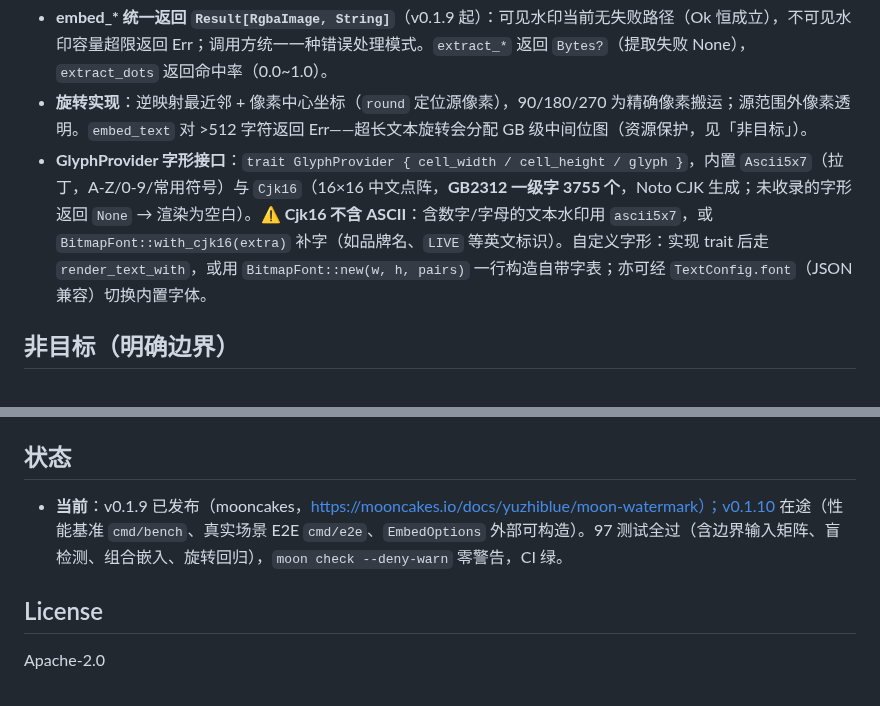
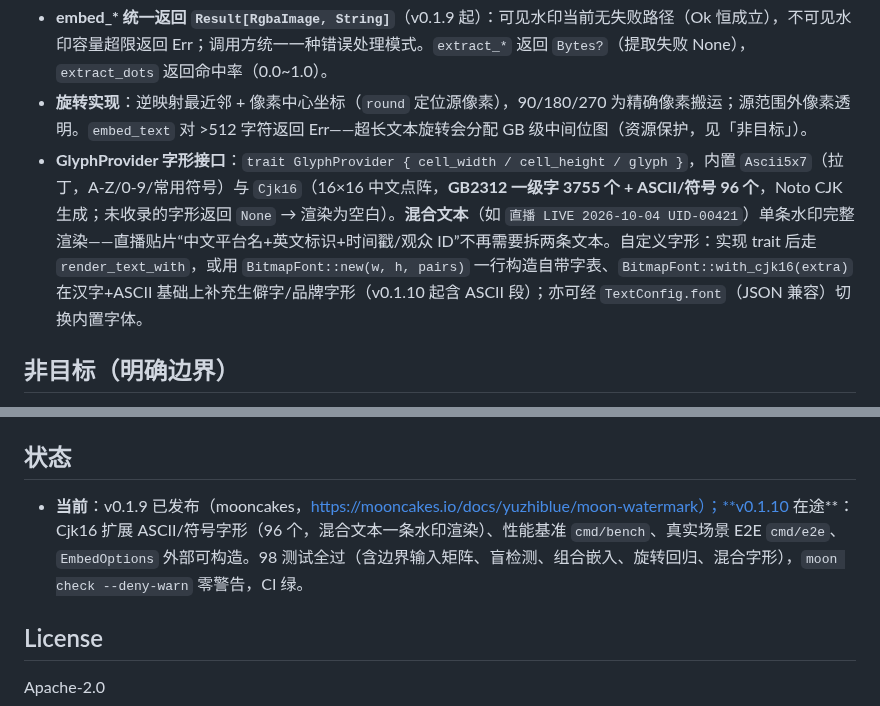
Before and after one commit to yuzhiblue/moon-watermark, a Markdown page: README.md, 2 parts joined by grey strips. Rendered like a GitHub page.

```diff
--- a/README.md
+++ b/README.md
@@ -227,7 +227,7 @@ moon run cmd/bench -- 640 360 # 指定尺寸
 - **安全边界**：LSB 与 DCT 水印提供**隐蔽性与 JPEG 鲁棒性**，不提供强加密/抗伪造——嵌入格式（magic、布局、系数位置）为公开知识，知道算法者可提取或覆盖水印；需要鉴权/防伪时，依赖持有方按 secret 管理嵌入参数（LSB 的 `key`、DCT 的 `delta`），并在上层做密钥分发与吊销。
 - **embed_\* 统一返回 `Result[RgbaImage, String]`**（v0.1.9 起）：可见水印当前无失败路径（Ok 恒成立），不可见水印容量超限返回 Err；调用方统一一种错误处理模式。`extract_*` 返回 `Bytes?`（提取失败 None），`extract_dots` 返回命中率（0.0~1.0）。
 - **旋转实现**：逆映射最近邻 + 像素中心坐标（`round` 定位源像素），90/180/270 为精确像素搬运；源范围外像素透明。`embed_text` 对 >512 字符返回 Err——超长文本旋转会分配 GB 级中间位图（资源保护，见「非目标」）。
-- **GlyphProvider 字形接口**：`trait GlyphProvider { cell_width / cell_height / glyph }`，内置 `Ascii5x7`（拉丁，A-Z/0-9/常用符号）与 `Cjk16`（16×16 中文点阵，**GB2312 一级字 3755 个**，Noto CJK 生成；未收录的字形返回 `None` → 渲染为空白）。⚠️ **Cjk16 不含 ASCII**：含数字/字母的文本水印用 `ascii5x7`，或 `BitmapFont::with_cjk16(extra)` 补字（如品牌名、`LIVE` 等英文标识）。自定义字形：实现 trait 后走 `render_text_with`，或用 `BitmapFont::new(w, h, pairs)` 一行构造自带字表；亦可经 `TextConfig.font`（JSON 兼容）切换内置字体。
+- **GlyphProvider 字形接口**：`trait GlyphProvider { cell_width / cell_height / glyph }`，内置 `Ascii5x7`（拉丁，A-Z/0-9/常用符号）与 `Cjk16`（16×16 中文点阵，**GB2312 一级字 3755 个 + ASCII/符号 96 个**，Noto CJK 生成；未收录的字形返回 `None` → 渲染为空白）。**混合文本**（如 `直播 LIVE 2026-10-04 UID-00421`）单条水印完整渲染——直播贴片“中文平台名+英文标识+时间戳/观众 ID”不再需要拆两条文本。自定义字形：实现 trait 后走 `render_text_with`，或用 `BitmapFont::new(w, h, pairs)` 一行构造自带字表、`BitmapFont::with_cjk16(extra)` 在汉字+ASCII 基础上补充生僻字/品牌字形（v0.1.10 起含 ASCII 段）；亦可经 `TextConfig.font`（JSON 兼容）切换内置字体。
 
 ## 非目标（明确边界）
 
@@ -239,7 +239,7 @@ moon run cmd/bench -- 640 360 # 指定尺寸
 
 ## 状态
 
-- **当前**：v0.1.9 已发布（mooncakes，https://mooncakes.io/docs/yuzhiblue/moon-watermark）；v0.1.10 在途（性能基准 `cmd/bench`、真实场景 E2E `cmd/e2e`、`EmbedOptions` 外部可构造）。97 测试全过（含边界输入矩阵、盲检测、组合嵌入、旋转回归），`moon check --deny-warn` 零警告，CI 绿。
+- **当前**：v0.1.9 已发布（mooncakes，https://mooncakes.io/docs/yuzhiblue/moon-watermark）；**v0.1.10 在途**：Cjk16 扩展 ASCII/符号字形（96 个，混合文本一条水印渲染）、性能基准 `cmd/bench`、真实场景 E2E `cmd/e2e`、`EmbedOptions` 外部可构造。98 测试全过（含边界输入矩阵、盲检测、组合嵌入、旋转回归、混合字形），`moon check --deny-warn` 零警告，CI 绿。
 
 ## License
 
```
Also changed, not shown: other parts of README.md (+2 -2 lines), docs/demo/e2e_jpeg.jpg, docs/demo/e2e_watermarked.png, 7 other files.
